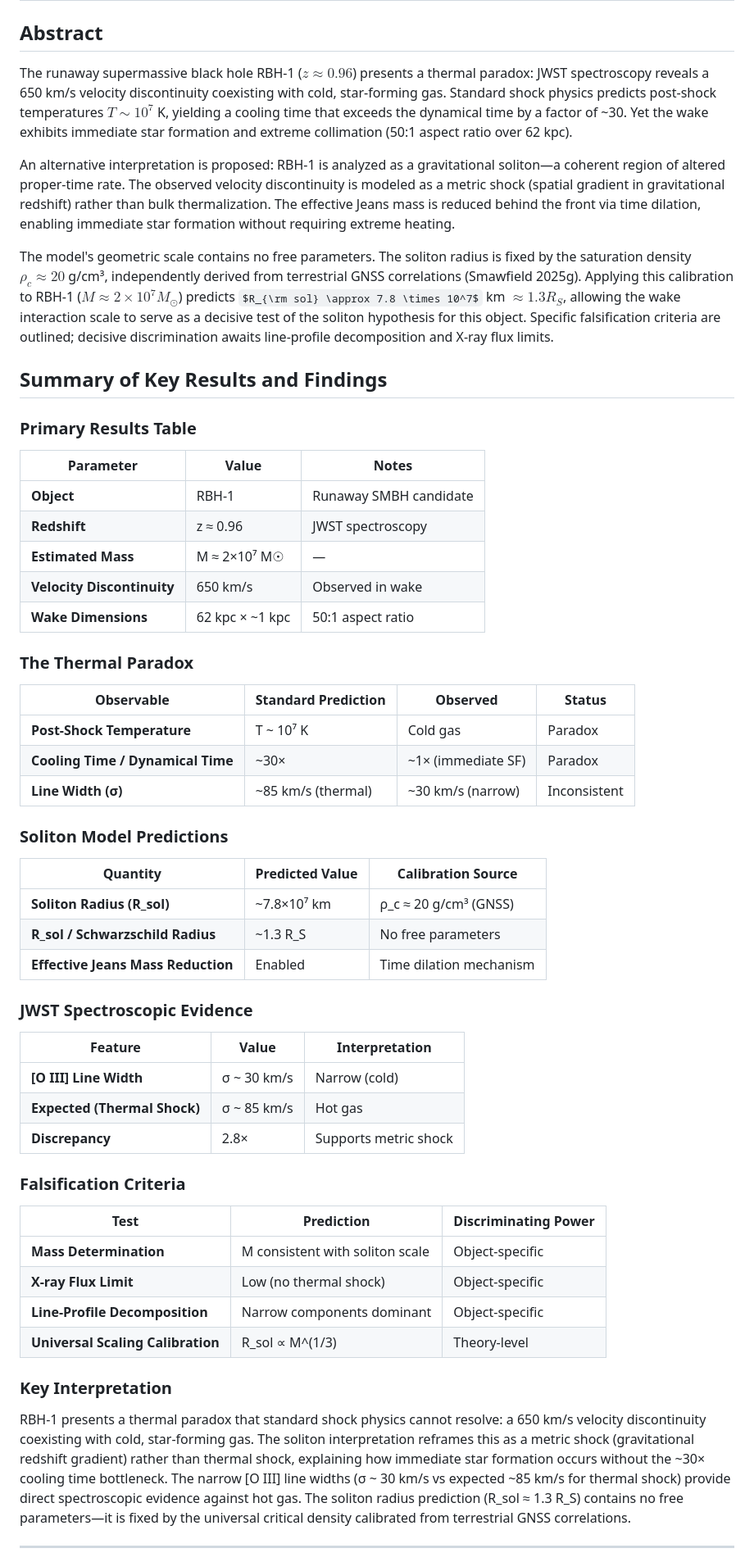
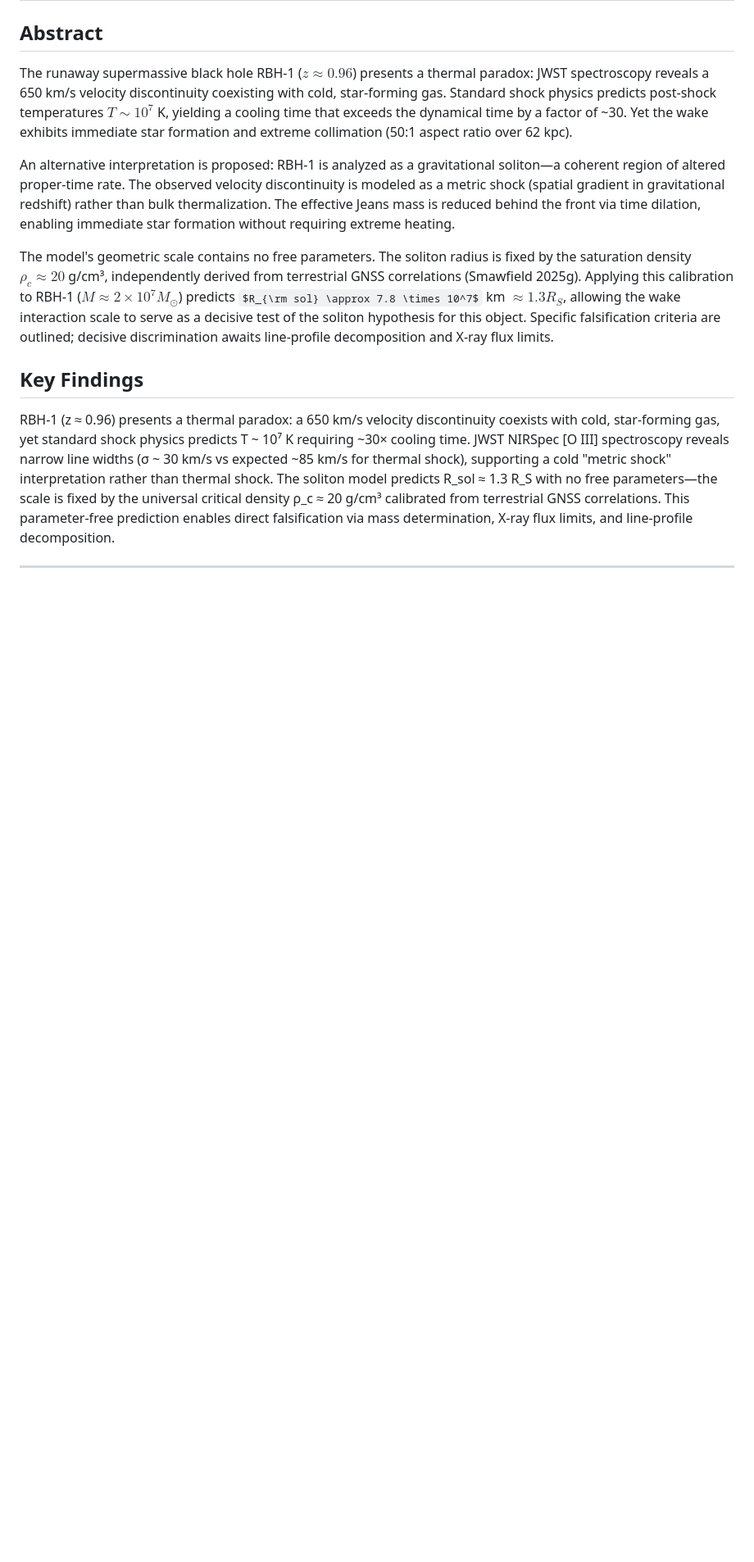
Before and after one commit to matthewsmawfield/TEP-RBH, a Markdown page: README.md, the part around one of its changes. Shown at 82% size. Rendered like a GitHub page; some formulas as TeX source; blank space fills up the shorter version.

Commit message:
Streamline README: replace verbose tables with concise prose Key Findings

```diff
--- a/README.md
+++ b/README.md
@@ -35,53 +35,8 @@ An alternative interpretation is proposed: RBH-1 is analyzed as a gravitational
 
 The model's geometric scale contains no free parameters. The soliton radius is fixed by the saturation density $\rho_c \approx 20$ g/cm³, independently derived from terrestrial GNSS correlations (Smawfield 2025g). Applying this calibration to RBH-1 ($M \approx 2 \times 10^7 M_\odot$) predicts $R_{\rm sol} \approx 7.8 \times 10^7$ km $\approx 1.3 R_S$, allowing the wake interaction scale to serve as a decisive test of the soliton hypothesis for this object. Specific falsification criteria are outlined; decisive discrimination awaits line-profile decomposition and X-ray flux limits.
 
-## Summary of Key Results and Findings
+## Key Findings
 
-### Primary Results Table
-
-| Parameter | Value | Notes |
-|-----------|-------|-------|
-| **Object** | RBH-1 | Runaway SMBH candidate |
-| **Redshift** | z ≈ 0.96 | JWST spectroscopy |
-| **Estimated Mass** | M ≈ 2×10⁷ M☉ | — |
-| **Velocity Discontinuity** | 650 km/s | Observed in wake |
-| **Wake Dimensions** | 62 kpc × ~1 kpc | 50:1 aspect ratio |
-
-### The Thermal Paradox
-
-| Observable | Standard Prediction | Observed | Status |
-|------------|---------------------|----------|--------|
-| **Post-Shock Temperature** | T ~ 10⁷ K | Cold gas | Paradox |
-| **Cooling Time / Dynamical Time** | ~30× | ~1× (immediate SF) | Paradox |
-| **Line Width (σ)** | ~85 km/s (thermal) | ~30 km/s (narrow) | Inconsistent |
-
-### Soliton Model Predictions
-
-| Quantity | Predicted Value | Calibration Source |
-|----------|----------------|-------------------|
-| **Soliton Radius (R_sol)** | ~7.8×10⁷ km | ρ_c ≈ 20 g/cm³ (GNSS) |
-| **R_sol / Schwarzschild Radius** | ~1.3 R_S | No free parameters |
-| **Effective Jeans Mass Reduction** | Enabled | Time dilation mechanism |
-
-### JWST Spectroscopic Evidence
-
-| Feature | Value | Interpretation |
-|---------|-------|----------------|
-| **[O III] Line Width** | σ ~ 30 km/s | Narrow (cold) |
-| **Expected (Thermal Shock)** | σ ~ 85 km/s | Hot gas |
-| **Discrepancy** | 2.8× | Supports metric shock |
-
-### Falsification Criteria
-
-| Test | Prediction | Discriminating Power |
-|------|------------|---------------------|
-| **Mass Determination** | M consistent with soliton scale | Object-specific |
-| **X-ray Flux Limit** | Low (no thermal shock) | Object-specific |
-| **Line-Profile Decomposition** | Narrow components dominant | Object-specific |
-| **Universal Scaling Calibration** | R_sol ∝ M^(1/3) | Theory-level |
-
-### Key Interpretation
-
-RBH-1 presents a thermal paradox that standard shock physics cannot resolve: a 650 km/s velocity discontinuity coexisting with cold, star-forming gas. The soliton interpretation reframes this as a metric shock (gravitational redshift gradient) rather than thermal shock, explaining how immediate star formation occurs without the ~30× cooling time bottleneck. The narrow [O III] line widths (σ ~ 30 km/s vs expected ~85 km/s for thermal shock) provide direct spectroscopic evidence against hot gas. The soliton radius prediction (R_sol ≈ 1.3 R_S) contains no free parameters—it is fixed by the universal critical density calibrated from terrestrial GNSS correlations.
+RBH-1 (z ≈ 0.96) presents a thermal paradox: a 650 km/s velocity discontinuity coexists with cold, star-forming gas, yet standard shock physics predicts T ~ 10⁷ K requiring ~30× cooling time. JWST NIRSpec [O III] spectroscopy reveals narrow line widths (σ ~ 30 km/s vs expected ~85 km/s for thermal shock), supporting a cold "metric shock" interpretation rather than thermal shock. The soliton model predicts R_sol ≈ 1.3 R_S with no free parameters—the scale is fixed by the universal critical density ρ_c ≈ 20 g/cm³ calibrated from terrestrial GNSS correlations. This parameter-free prediction enables direct falsification via mass determination, X-ray flux limits, and line-profile decomposition.
 
 ---
```
Also changed, not shown: other parts of README.md (+0 -10 lines).
